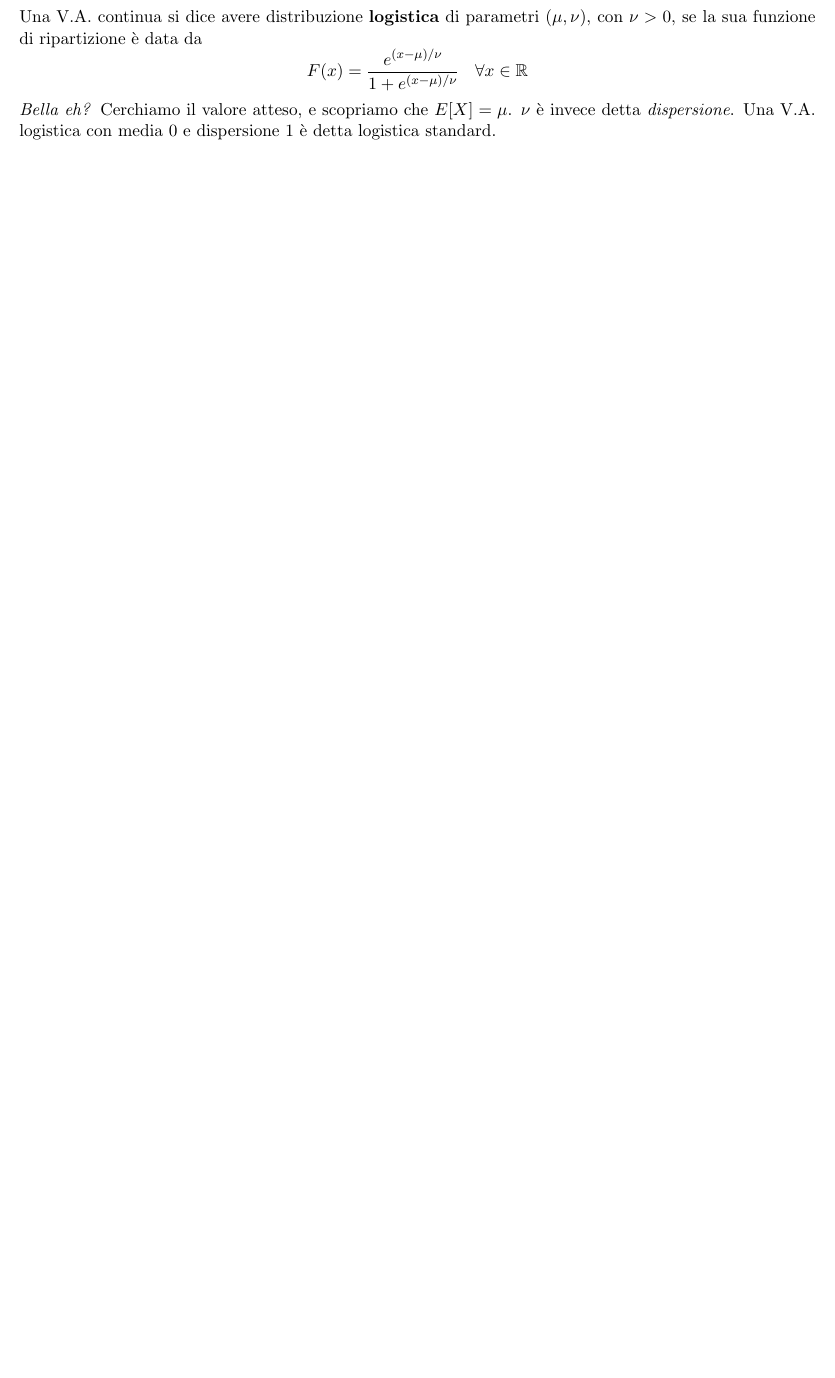
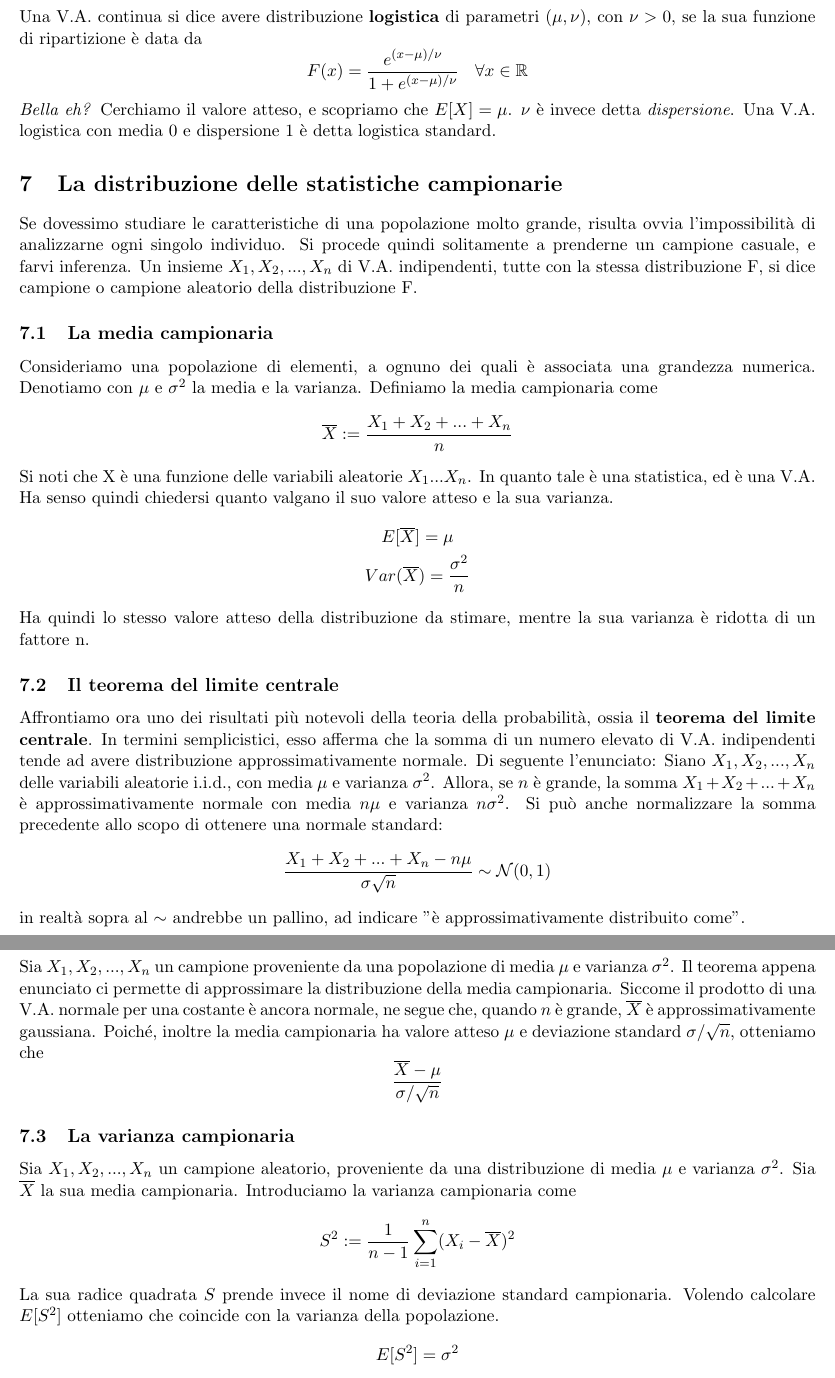
Before and after one commit to montali/analisideidati, a LaTeX document (add.tex): part of page 16 of 16 before the commit and two parts of pages 16 and 17 of 17 after it, the two joined at a grey line, cut so that both start at the same text, the shorter picture padded with empty space. Compiled offline with pdfLaTeX.

Commit message:
sezione 6.4

```diff
--- a/add.tex
+++ b/add.tex
@@ -585,4 +585,40 @@ Una V.A. continua si dice avere distribuzione \textbf{logistica} di parametri $(
     F(x) = \frac{e^{(x-\mu)/\nu}}{1+e^{(x-\mu)/\nu}}\hspace{10px}\forall x \in \mathbb{R}
 \end{displaymath}
 \textit{Bella eh?} Cerchiamo il valore atteso, e scopriamo che $E[X] = \mu$. $\nu$ è invece detta \textit{dispersione}. Una V.A. logistica con media 0 e dispersione 1 è detta logistica standard.
+\section{La distribuzione delle statistiche campionarie}
+Se dovessimo studiare le caratteristiche di una popolazione molto grande, risulta ovvia l'impossibilità di analizzarne ogni singolo individuo. Si procede quindi solitamente a prenderne un campione casuale, e farvi inferenza.
+Un insieme $X_1,X_2,...,X_n$ di V.A. indipendenti, tutte con la stessa distribuzione F, si dice campione o campione aleatorio della distribuzione F.
+\subsection{La media campionaria}
+Consideriamo una popolazione di elementi, a ognuno dei quali è associata una grandezza numerica. Denotiamo con $\mu$ e $\sigma^2$ la media e la varianza. Definiamo la media campionaria come
+\begin{displaymath}
+    \overline{X}:=\frac{X_1+X_2+...+X_n}{n}
+\end{displaymath}
+Si noti che X è una funzione delle variabili aleatorie $X_1...X_n$. In quanto tale è una statistica, ed è una V.A. Ha senso quindi chiedersi quanto valgano il suo valore atteso e la sua varianza.
+\begin{gather*}
+    E[\overline{X}]=\mu\\
+    Var(\overline{X})=\frac{\sigma^2}{n}
+\end{gather*}
+Ha quindi lo stesso valore atteso della distribuzione da stimare, mentre la sua varianza è ridotta di un fattore n.
+\subsection{Il teorema del limite centrale}
+Affrontiamo ora uno dei risultati più notevoli della teoria della probabilità, ossia il \textbf{teorema del limite centrale}. In termini semplicistici, esso afferma che la somma di un numero elevato di V.A. indipendenti tende ad avere distribuzione approssimativamente normale. Di seguente l'enunciato:
+Siano $X_1,X_2,...,X_n$ delle variabili aleatorie i.i.d., con media $\mu$ e varianza $\sigma^2$. Allora, se $n$ è grande, la somma $X_1+X_2+...+X_n$ è approssimativamente normale con media $n\mu$ e varianza $n\sigma^2$. Si può anche normalizzare la somma precedente allo scopo di ottenere una normale standard:
+\begin{displaymath}
+    \frac{X_1+X_2+...+X_n-n\mu}{\sigma\sqrt{n}}\sim \mathcal{N} (0,1)
+\end{displaymath}
+in realtà sopra al $\sim$ andrebbe un pallino, ad indicare "è approssimativamente distribuito come".
+\subsubsection{Distribuzione approssimata della media campionaria}
+Sia $X_1,X_2,...,X_n$ un campione proveniente da una popolazione di media $\mu$ e varianza $\sigma^2$. Il teorema appena enunciato ci permette di approssimare la distribuzione della media campionaria. Siccome il prodotto di una V.A. normale per una costante è ancora normale, ne segue che, quando $n$ è grande, $\overline{X}$ è approssimativamente gaussiana. Poiché, inoltre la media campionaria ha valore atteso $\mu$ e deviazione standard $\sigma/\sqrt{n}$, otteniamo che
+\begin{displaymath}
+    \frac{\overline{X}-\mu}{\sigma/\sqrt{n}}
+\end{displaymath}
+\subsection{La varianza campionaria}
+Sia $X_1,X_2,...,X_n$ un campione aleatorio, proveniente da una distribuzione di media $\mu$ e varianza $\sigma^2$. Sia $\overline{X}$ la sua media campionaria. Introduciamo la varianza campionaria come
+\begin{displaymath}
+    S^2:=\frac{1}{n-1}\sum_{i=1}^n(X_i-\overline{X})^2
+\end{displaymath}
+La sua radice quadrata $S$ prende invece il nome di deviazione standard campionaria. Volendo calcolare $E[S^2]$ otteniamo che coincide con la varianza della popolazione.
+\begin{displaymath}
+    E[S^2]=\sigma^2
+\end{displaymath}
+
 \end{document}
```
Also changed, not shown: add.pdf.
